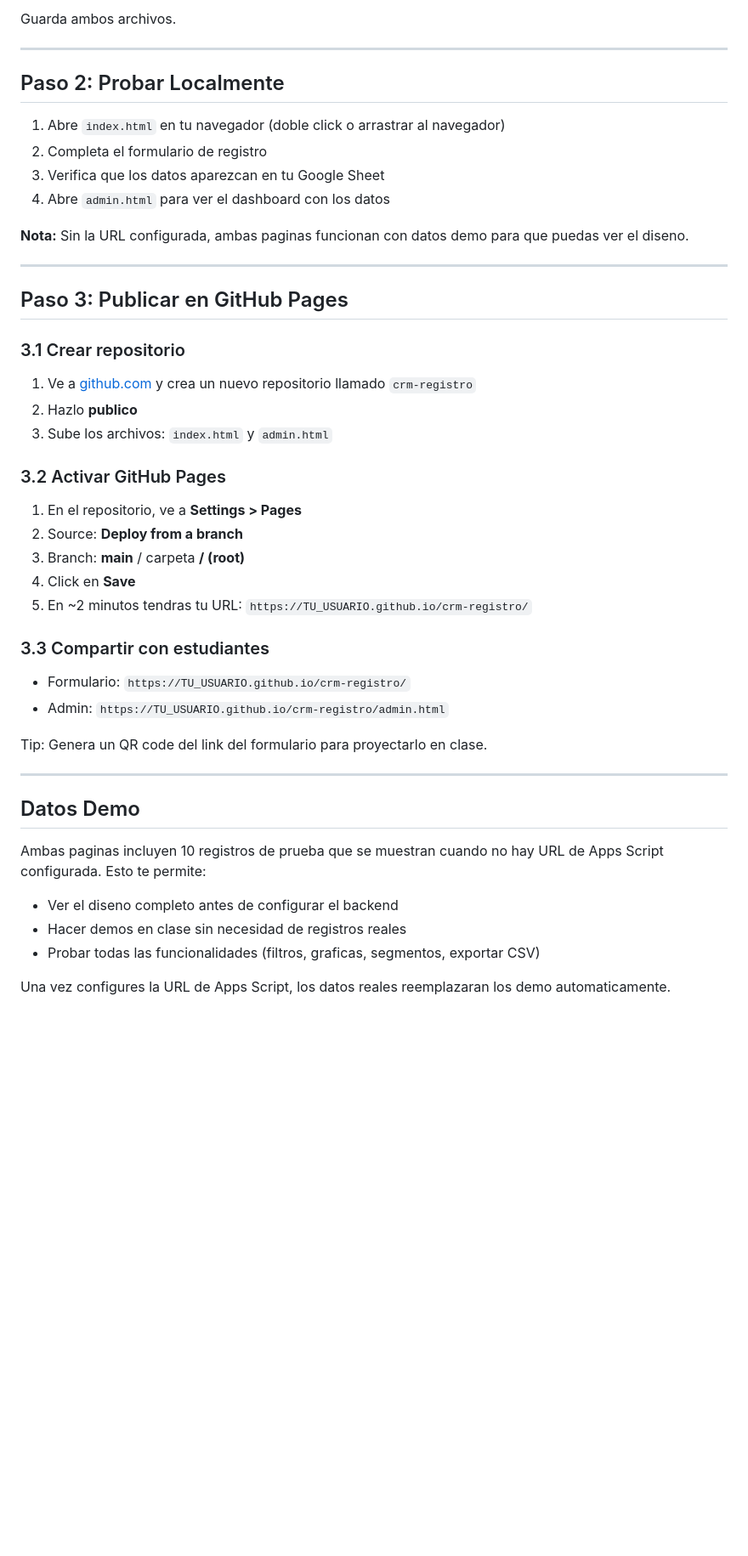
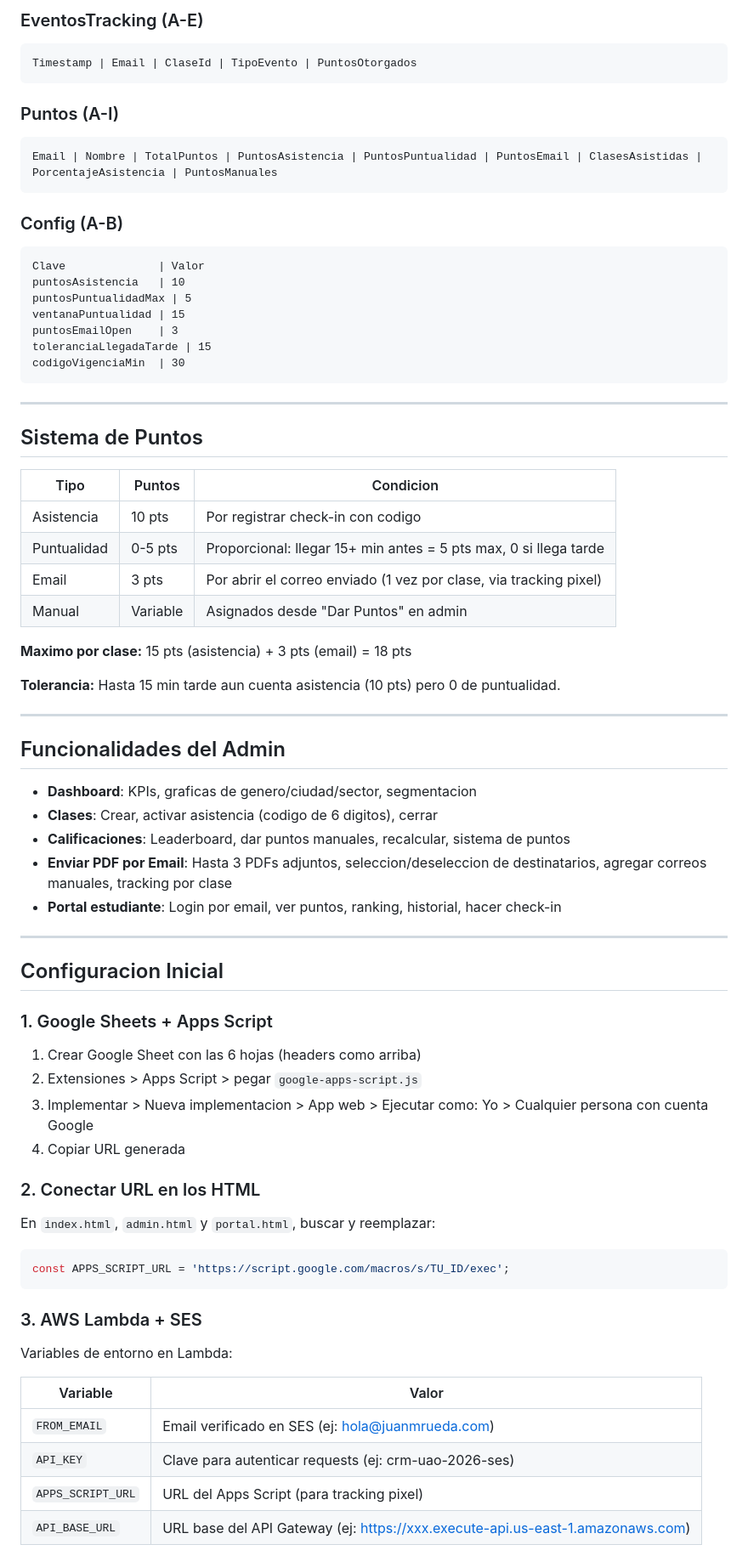
Before and after one commit to juanmrueda/crm-registro, a Markdown page: README-setup.md, the part around one of its changes. Shown at 85% size. Drawn GitHub-style; blank space fills up the shorter version.

````diff
--- a/README-setup.md
+++ b/README-setup.md
@@ -55,51 +65,78 @@ const APPS_SCRIPT_URL = 'https://script.google.com/macros/s/TU_ID_AQUI/exec';
 ```
 
-Guarda ambos archivos.
+### EventosTracking (A-E)
+```
+Timestamp | Email | ClaseId | TipoEvento | PuntosOtorgados
+```
+
+### Puntos (A-I)
+```
+Email | Nombre | TotalPuntos | PuntosAsistencia | PuntosPuntualidad | PuntosEmail | ClasesAsistidas | PorcentajeAsistencia | PuntosManuales
+```
+
+### Config (A-B)
+```
+Clave              | Valor
+puntosAsistencia   | 10
+puntosPuntualidadMax | 5
+ventanaPuntualidad | 15
+puntosEmailOpen    | 3
+toleranciaLlegadaTarde | 15
+codigoVigenciaMin  | 30
+```
 
 ---
 
-## Paso 2: Probar Localmente
+## Sistema de Puntos
 
-1. Abre `index.html` en tu navegador (doble click o arrastrar al navegador)
-2. Completa el formulario de registro
-3. Verifica que los datos aparezcan en tu Google Sheet
-4. Abre `admin.html` para ver el dashboard con los datos
+| Tipo | Puntos | Condicion |
+|------|--------|-----------|
+| Asistencia | 10 pts | Por registrar check-in con codigo |
+| Puntualidad | 0-5 pts | Proporcional: llegar 15+ min antes = 5 pts max, 0 si llega tarde |
+| Email | 3 pts | Por abrir el correo enviado (1 vez por clase, via tracking pixel) |
+| Manual | Variable | Asignados desde "Dar Puntos" en admin |
 
-**Nota:** Sin la URL configurada, ambas paginas funcionan con datos demo para que puedas ver el diseno.
+**Maximo por clase:** 15 pts (asistencia) + 3 pts (email) = 18 pts
+
+**Tolerancia:** Hasta 15 min tarde aun cuenta asistencia (10 pts) pero 0 de puntualidad.
 
 ---
 
-## Paso 3: Publicar en GitHub Pages
+## Funcionalidades del Admin
 
-### 3.1 Crear repositorio
-
-1. Ve a [github.com](https://github.com) y crea un nuevo repositorio llamado `crm-registro`
-2. Hazlo **publico**
-3. Sube los archivos: `index.html` y `admin.html`
-
-### 3.2 Activar GitHub Pages
-
-1. En el repositorio, ve a **Settings > Pages**
-2. Source: **Deploy from a branch**
-3. Branch: **main** / carpeta **/ (root)**
-4. Click en **Save**
-5. En ~2 minutos tendras tu URL: `https://TU_USUARIO.github.io/crm-registro/`
-
-### 3.3 Compartir con estudiantes
-
-- Formulario: `https://TU_USUARIO.github.io/crm-registro/`
-- Admin: `https://TU_USUARIO.github.io/crm-registro/admin.html`
-
-Tip: Genera un QR code del link del formulario para proyectarlo en clase.
+- **Dashboard**: KPIs, graficas de genero/ciudad/sector, segmentacion
+- **Clases**: Crear, activar asistencia (codigo de 6 digitos), cerrar
+- **Calificaciones**: Leaderboard, dar puntos manuales, recalcular, sistema de puntos
+- **Enviar PDF por Email**: Hasta 3 PDFs adjuntos, seleccion/deseleccion de destinatarios, agregar correos manuales, tracking por clase
+- **Portal estudiante**: Login por email, ver puntos, ranking, historial, hacer check-in
 
 ---
 
-## Datos Demo
+## Configuracion Inicial
 
-Ambas paginas incluyen 10 registros de prueba que se muestran cuando no hay URL de Apps Script configurada. Esto te permite:
+### 1. Google Sheets + Apps Script
 
-- Ver el diseno completo antes de configurar el backend
-- Hacer demos en clase sin necesidad de registros reales
-- Probar todas las funcionalidades (filtros, graficas, segmentos, exportar CSV)
+1. Crear Google Sheet con las 6 hojas (headers como arriba)
+2. Extensiones > Apps Script > pegar `google-apps-script.js`
+3. Implementar > Nueva implementacion > App web > Ejecutar como: Yo > Cualquier persona con cuenta Google
+4. Copiar URL generada
 
-Una vez configures la URL de Apps Script, los datos reales reemplazaran los demo automaticamente.
+### 2. Conectar URL en los HTML
+
+En `index.html`, `admin.html` y `portal.html`, buscar y reemplazar:
+
+```javascript
+const APPS_SCRIPT_URL = 'https://script.google.com/macros/s/TU_ID/exec';
+```
+
+### 3. AWS Lambda + SES
+
+Variables de entorno en Lambda:
+
+| Variable | Valor |
+|----------|-------|
+| `FROM_EMAIL` | Email verificado en SES (ej: hola@juanmrueda.com) |
+| `API_KEY` | Clave para autenticar requests (ej: crm-uao-2026-ses) |
+| `APPS_SCRIPT_URL` | URL del Apps Script (para tracking pixel) |
+| `API_BASE_URL` | URL base del API Gateway (ej: https://xxx.execute-api.us-east-1.amazonaws.com) |
+
````
Also changed, not shown: other parts of README-setup.md (+79 -43 lines).
